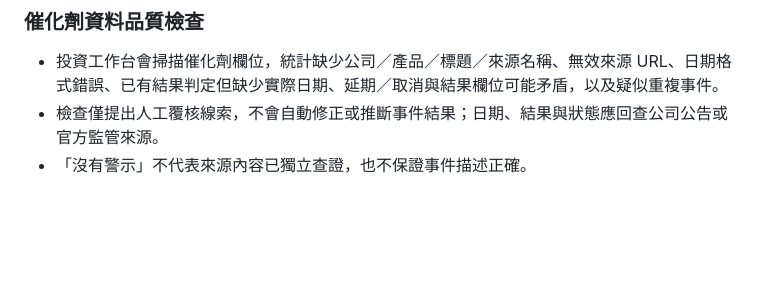
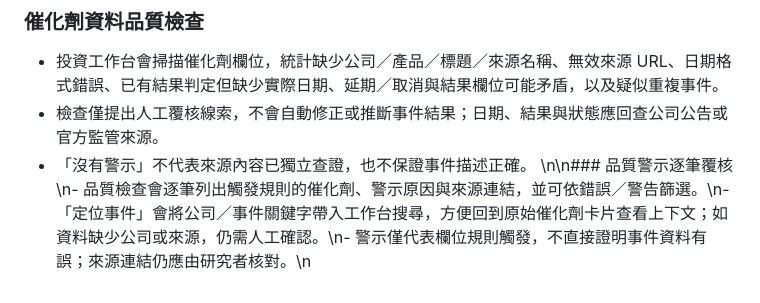
Before and after one commit to TheEnd8/healthcare, a Markdown page: README.md, the part around the change. Drawn GitHub-style; blank space fills up the shorter version.

Commit message:
Document catalyst audit drill-down

```diff
--- a/README.md
+++ b/README.md
@@ -58,3 +58,4 @@
 - 投資工作台會掃描催化劑欄位，統計缺少公司／產品／標題／來源名稱、無效來源 URL、日期格式錯誤、已有結果判定但缺少實際日期、延期／取消與結果欄位可能矛盾，以及疑似重複事件。
 - 檢查僅提出人工覆核線索，不會自動修正或推斷事件結果；日期、結果與狀態應回查公司公告或官方監管來源。
 - 「沒有警示」不代表來源內容已獨立查證，也不保證事件描述正確。
+\n\n### 品質警示逐筆覆核\n- 品質檢查會逐筆列出觸發規則的催化劑、警示原因與來源連結，並可依錯誤／警告篩選。\n- 「定位事件」會將公司／事件關鍵字帶入工作台搜尋，方便回到原始催化劑卡片查看上下文；如資料缺少公司或來源，仍需人工確認。\n- 警示僅代表欄位規則觸發，不直接證明事件資料有誤；來源連結仍應由研究者核對。\n
```
